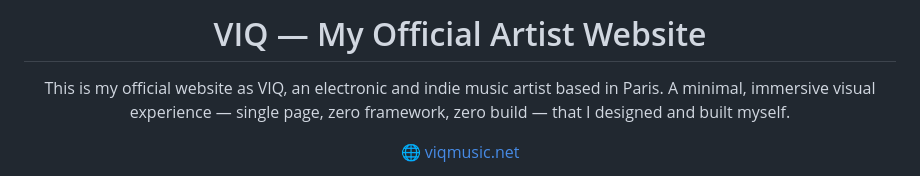
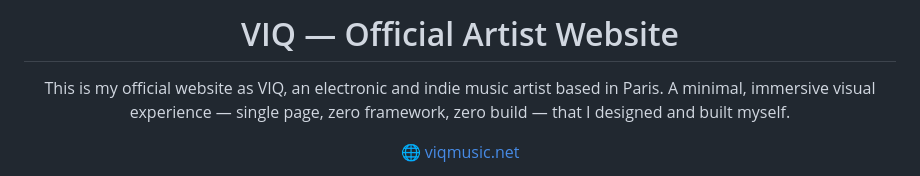
Before and after one commit to sodanexus/VIQ, a Markdown page: README.md, the part around the change. Drawn GitHub-style.

```diff
--- a/README.md
+++ b/README.md
@@ -1,6 +1,6 @@
 <div align="center">
 
-# VIQ — My Official Artist Website
+# VIQ — Official Artist Website
 
 This is my official website as VIQ, an electronic and indie music artist based in Paris. A minimal, immersive visual experience — single page, zero framework, zero build — that I designed and built myself.
 
```
